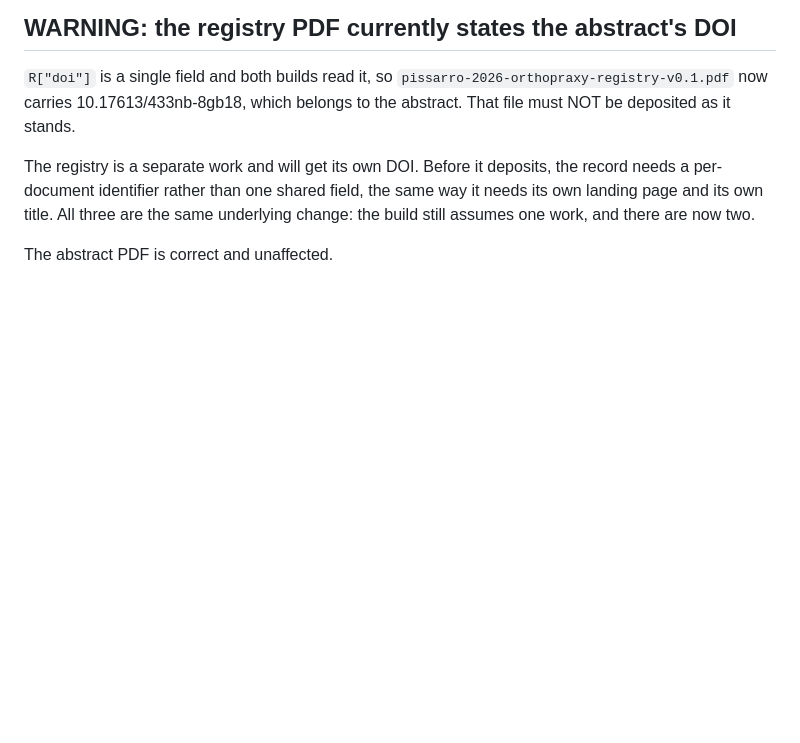
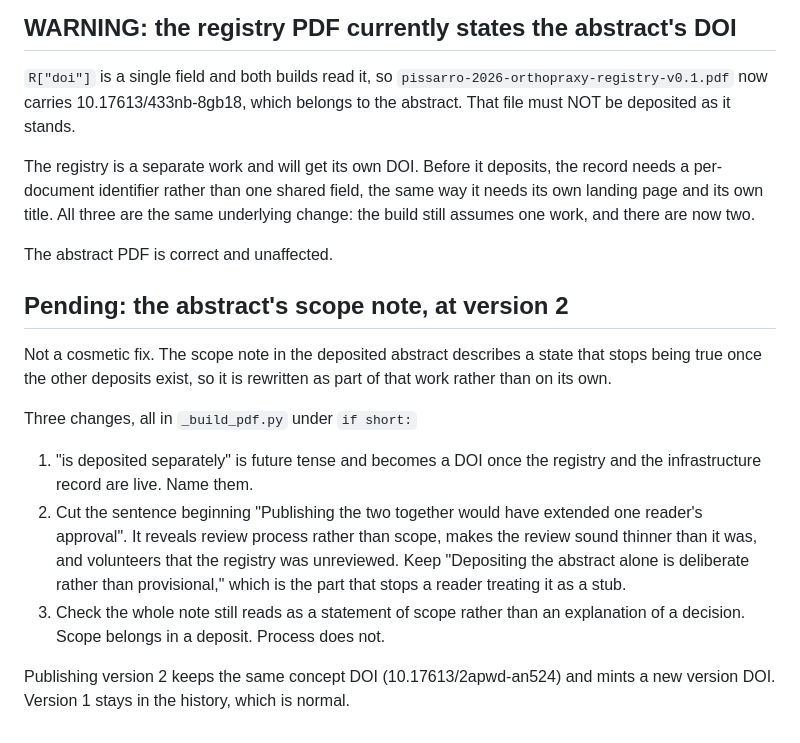
Before and after one commit to peparchives-sys/paulpissarro, a Markdown page: thesis/README.md, the part around the change. Rendered like a GitHub page; blank space fills up the shorter version.

Commit message:
thesis: note what the scope note needs at version 2
The deposited abstract's scope note describes a state that expires: it says
the registry and the infrastructure record are deposited separately, which
becomes false in tense once they exist. So it is rewritten with that work
rather than versioned now for one sentence.

Also recorded: cut the sentence about extending one reader's approval. It
states review process rather than scope, it makes the review sound thinner
than it was, and it volunteers that the registry was unreviewed. The first
sentence stays, since it is what stops a reader treating the deposit as a
stub.

```diff
--- a/thesis/README.md
+++ b/thesis/README.md
@@ -158,3 +158,25 @@ same way it needs its own landing page and its own title. All three are the
 same underlying change: the build still assumes one work, and there are now two.
 
 The abstract PDF is correct and unaffected.
+
+
+## Pending: the abstract's scope note, at version 2
+
+Not a cosmetic fix. The scope note in the deposited abstract describes a state that
+stops being true once the other deposits exist, so it is rewritten as part of that work
+rather than on its own.
+
+Three changes, all in `_build_pdf.py` under `if short:`
+
+1. "is deposited separately" is future tense and becomes a DOI once the registry and
+   the infrastructure record are live. Name them.
+2. Cut the sentence beginning "Publishing the two together would have extended one
+   reader's approval". It reveals review process rather than scope, makes the review
+   sound thinner than it was, and volunteers that the registry was unreviewed. Keep
+   "Depositing the abstract alone is deliberate rather than provisional," which is the
+   part that stops a reader treating it as a stub.
+3. Check the whole note still reads as a statement of scope rather than an explanation
+   of a decision. Scope belongs in a deposit. Process does not.
+
+Publishing version 2 keeps the same concept DOI (10.17613/2apwd-an524) and mints a new
+version DOI. Version 1 stays in the history, which is normal.
```
